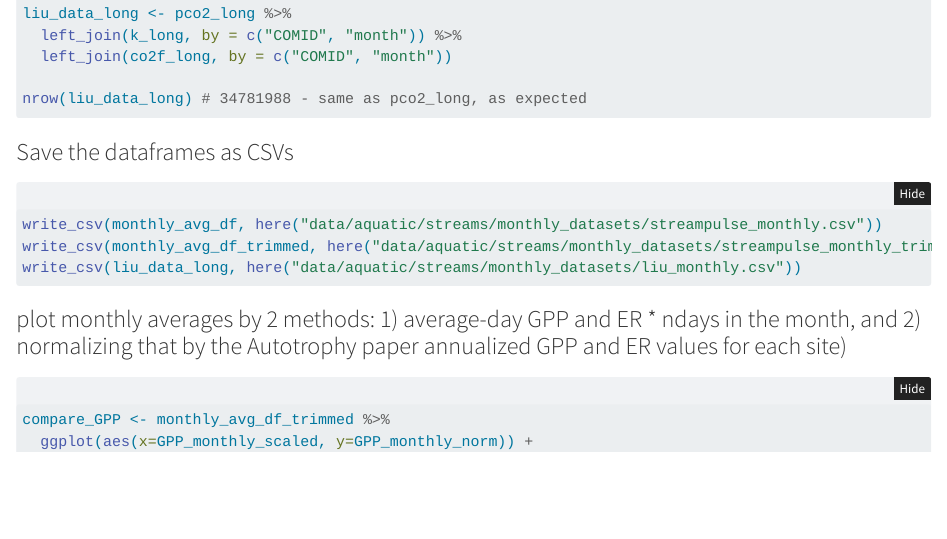
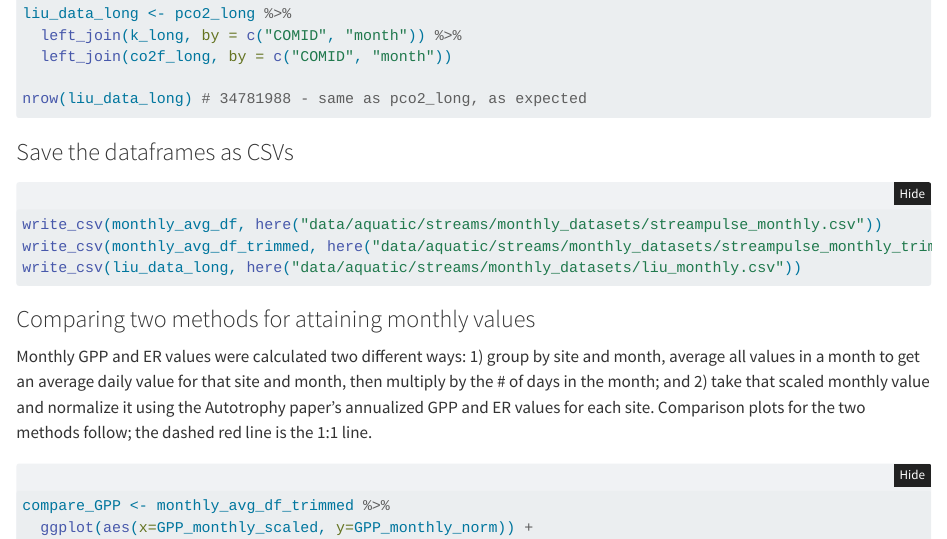
Before and after one commit to cltorrens/global_carbon_lab, a Quarto document (code/mean_monthly_dfs_streampulse_liu.qmd): the page in a window 1100 px wide, from 9470 px down. Rendered offline with R 4.5, knitr and Pandoc in place of Quarto, with nearby package versions; folded parts are opened; some code elsewhere in the file could not run offline.

Commit message:
additional html update - clarifying methods

````diff
--- a/code/mean_monthly_dfs_streampulse_liu.qmd
+++ b/code/mean_monthly_dfs_streampulse_liu.qmd
@@ -412,7 +412,8 @@ write_csv(liu_data_long, here("data/aquatic/streams/monthly_datasets/liu_monthly
 
 ```
 
-### plot monthly averages by 2 methods: 1) average-day GPP and ER * ndays in the month, and 2) normalizing that by the Autotrophy paper annualized GPP and ER values for each site)
+###  Comparing two methods for attaining monthly values
+Monthly GPP and ER values were calculated two different ways: 1) group by site and month, average all values in a month to get an average daily value for that site and month, then multiply by the # of days in the month;  and 2) take that scaled monthly value and normalize it using the Autotrophy paper's annualized GPP and ER values for each site. Comparison plots for the two methods follow; the dashed red line is the 1:1 line.
 
 ```{r plot comparison}
 
````
Also changed, not shown: code/mean_monthly_dfs_streampulse_liu.html, code/mean_monthly_dfs_streampulse_liu.qmd (2 more changed lines).
